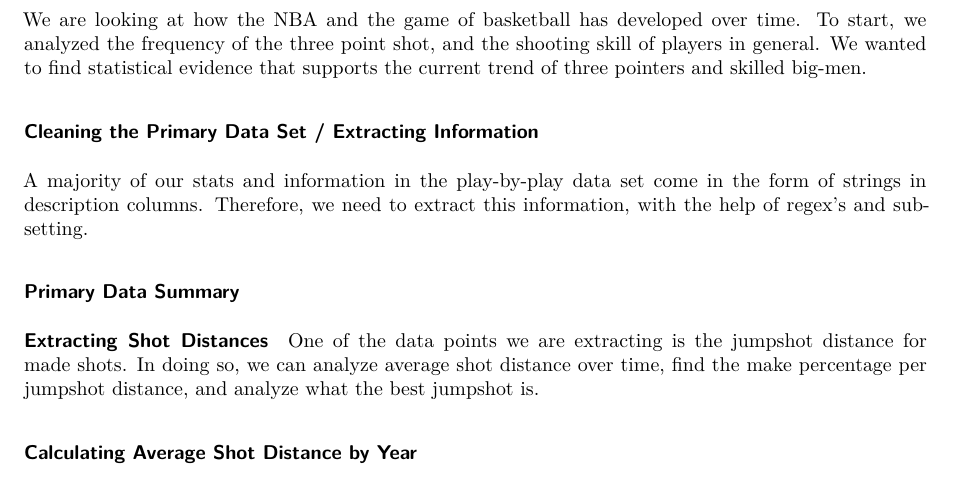
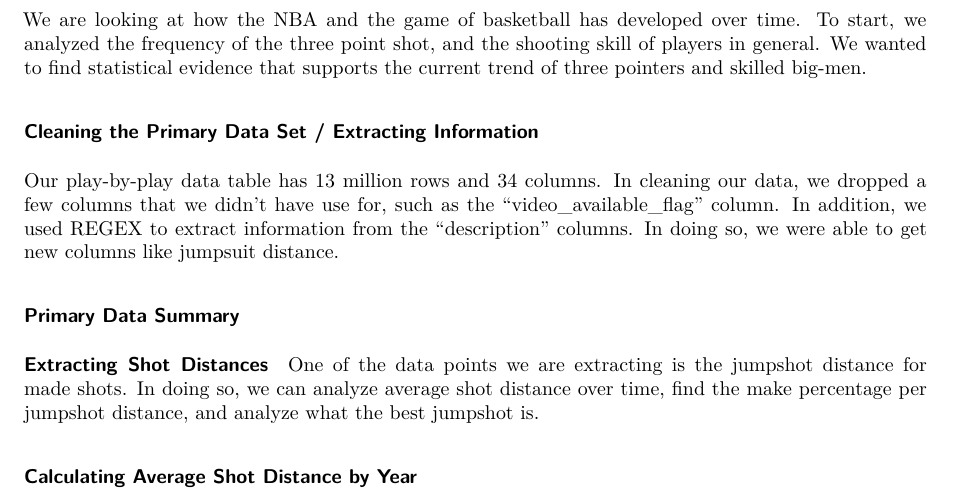
Before and after one commit to gbd2/STAT-405-Project, a Quarto document (final_draft.qmd): part of page 1 of 6, cut so that both start at the same text. Rendered offline with R 4.5, knitr and Pandoc in place of Quarto, then LaTeX, with nearby package versions; some code elsewhere in the file could not run offline.

Commit message:
Update cleaning the primary dataset readme

````diff
--- a/final_draft.qmd
+++ b/final_draft.qmd
@@ -30,7 +30,7 @@
 
 ### Cleaning the Primary Data Set / Extracting Information
 
-A majority of our stats and information in the play-by-play data set come in the form of strings in description columns. Therefore, we need to extract this information, with the help of regex's and subsetting.
+Our play-by-play data table has 13 million rows and 34 columns. In cleaning our data, we dropped a few columns that we didn’t have use for, such as the “video_available_flag” column. In addition, we used REGEX to extract information from the “description” columns. In doing so, we were able to get new columns like jumpsuit distance.
 
 ```{r echo=FALSE, include=FALSE}
 library(data.table)
````
